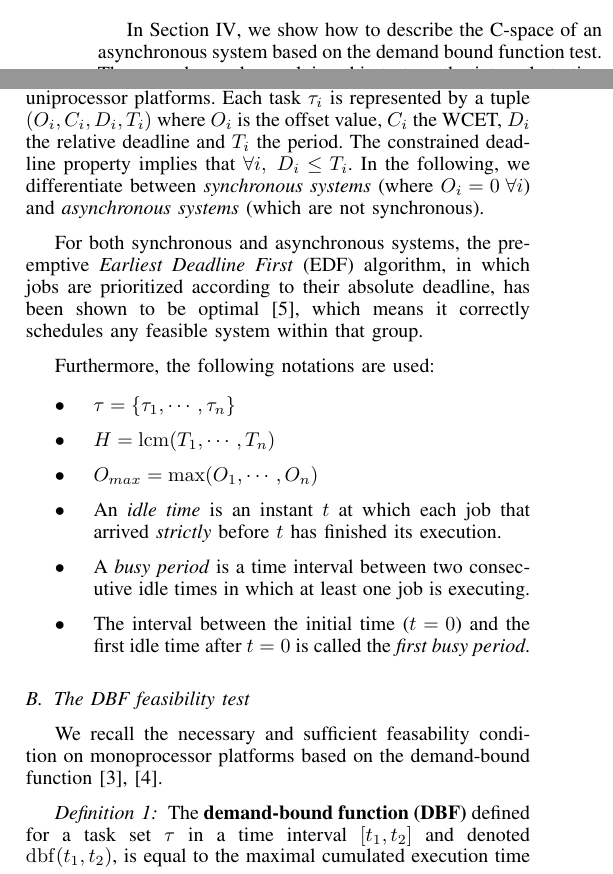
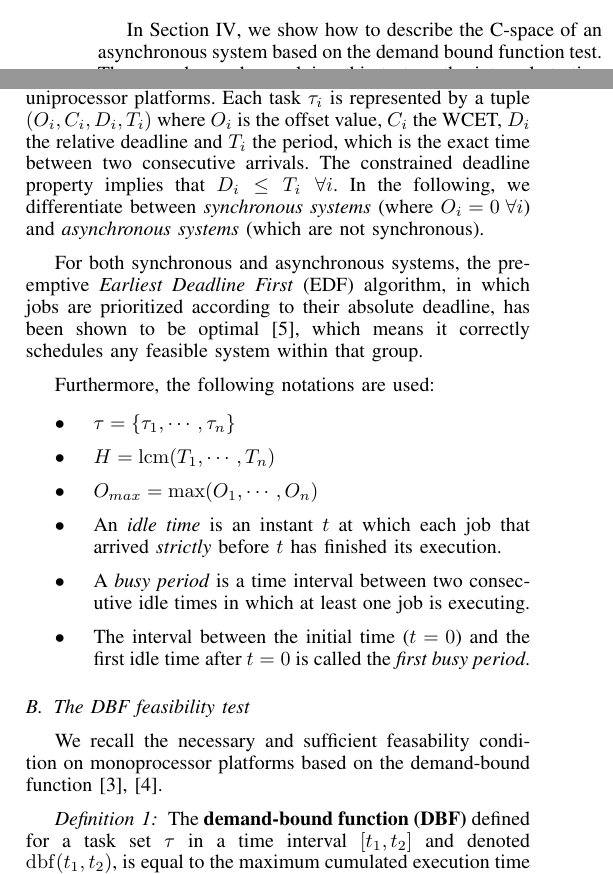
Before and after one commit to kidaa30/ece-dit-paper, a LaTeX paper (dit-paper_ieee.tex): two parts of the columns of page 1 of 7, joined at a grey line, cut so that both start at the same text. Compiled offline with pdfLaTeX.

Commit message:
small things

```diff
--- a/dit-paper_ieee.tex
+++ b/dit-paper_ieee.tex
@@ -171,8 +171,8 @@ joel.goossens@ulb.ac.be}
 		We consider a discrete timeline and tasks systems $\tau$ comprised of periodic
 		tasks with constrained deadlines on uniprocessor platforms. Each task
 		$\tau_i$ is represented by a tuple $(O_i, C_i, D_i, T_i)$ where $O_i$ is the offset value,
-		$C_i$ the WCET, $D_i$ the relative deadline and $T_i$ the period.
-		The constrained deadline property implies that $\forall i,\; D_i \leq T_i$. In
+		$C_i$ the WCET, $D_i$ the relative deadline and $T_i$ the period, which is the exact time between two consecutive arrivals.
+		The constrained deadline property implies that $D_i \leq T_i \; \forall i$. In
 		the following, we differentiate between \emph{synchronous systems} (where $O_i
 		= 0 \; \forall i$) and \emph{asynchronous systems} (which are not synchronous).
 
@@ -202,7 +202,7 @@ joel.goossens@ulb.ac.be}
 		\begin{definition}
 			The \textbf{demand-bound function (DBF)}
 			defined for a task set $\tau$ in a time interval $[t_1, t_2]$ and denoted $\dbf{t_1, t_2}$, is
-			equal to the maximal cumulated execution time of jobs of $\tau$ contained in the
+			equal to the maximum cumulated execution time of jobs of $\tau$ contained in the
 			closed interval $[t_1, t_2]$.
 		\end{definition}
 
```
Also changed, not shown: dit-paper_ieee.tex (4 more changed lines).
